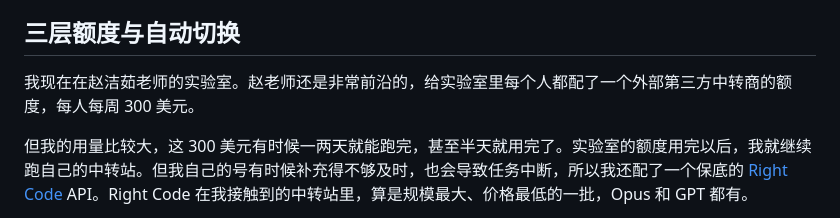
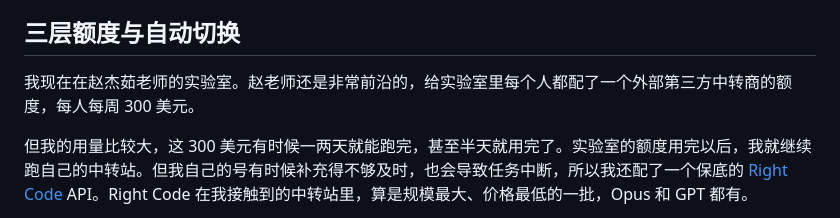
Before and after one commit to zedong-peng/zedong-peng.github.io, a Markdown page: _posts/2026-07-15-gpt-5-6-sol-ultra-freedom.md, the part around the change. GitHub-like rendering.

Commit message:
Correct advisor name in GPT post

```diff
--- a/_posts/2026-07-15-gpt-5-6-sol-ultra-freedom.md
+++ b/_posts/2026-07-15-gpt-5-6-sol-ultra-freedom.md
@@ -34,7 +34,7 @@ toc:
 
 ## 三层额度与自动切换
 
-我现在在赵洁茹老师的实验室。赵老师还是非常前沿的，给实验室里每个人都配了一个外部第三方中转商的额度，每人每周 300 美元。
+我现在在赵杰茹老师的实验室。赵老师还是非常前沿的，给实验室里每个人都配了一个外部第三方中转商的额度，每人每周 300 美元。
 
 但我的用量比较大，这 300 美元有时候一两天就能跑完，甚至半天就用完了。实验室的额度用完以后，我就继续跑自己的中转站。但我自己的号有时候补充得不够及时，也会导致任务中断，所以我还配了一个保底的 [Right Code](https://www.right.codes/) API。Right Code 在我接触到的中转站里，算是规模最大、价格最低的一批，Opus 和 GPT 都有。
 
```
